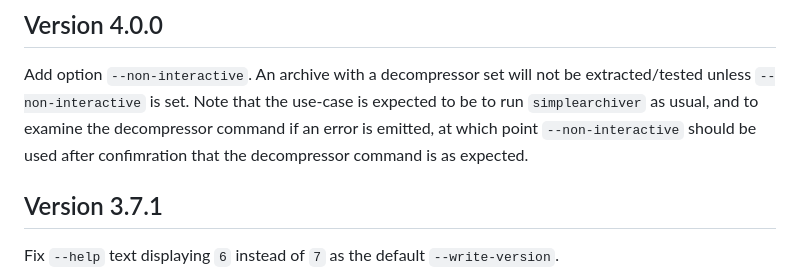
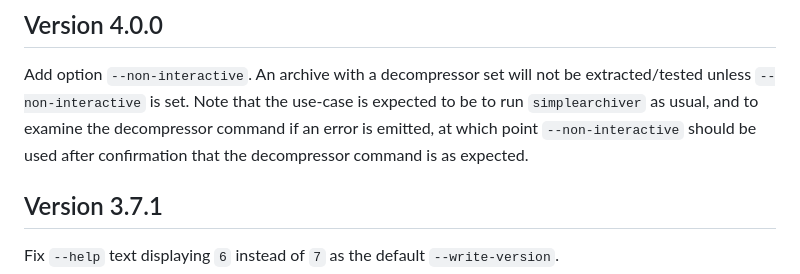
Before and after one commit to Stephen-Seo/SimpleArchiver, a Markdown page: Changelog.md, the part around the change. GitHub-like rendering.

Commit message:
Fix typo in Changelog.md

```diff
--- a/Changelog.md
+++ b/Changelog.md
@@ -8,7 +8,7 @@ Add option `--non-interactive`. An archive with a decompressor set will not be
 extracted/tested unless `--non-interactive` is set. Note that the use-case is
 expected to be to run `simplearchiver` as usual, and to examine the
 decompressor command if an error is emitted, at which point `--non-interactive`
-should be used after confimration that the decompressor command is as expected.
+should be used after confirmation that the decompressor command is as expected.
 
 ## Version 3.7.1
 
```
